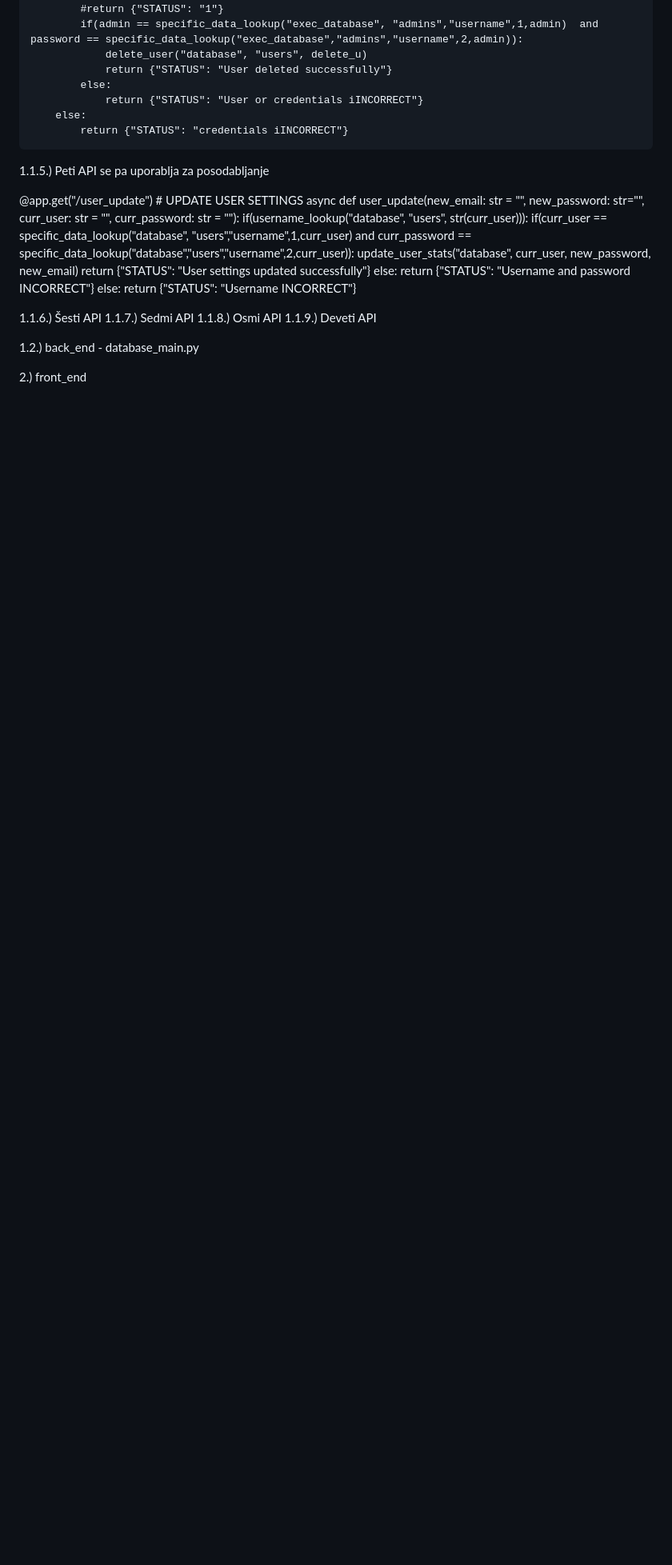
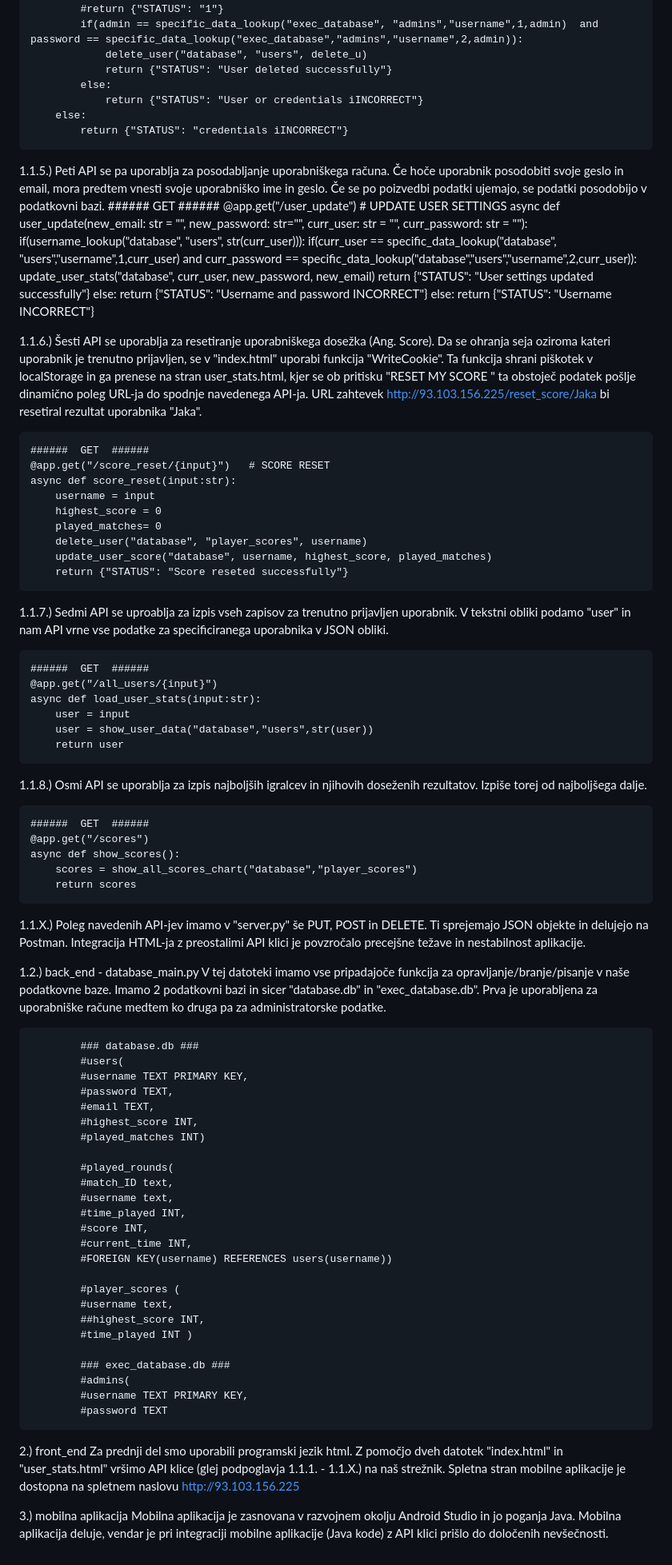
Before and after one commit to Til33n/seminar, a Markdown page: API_documentation.md, the part around the change. Shown: that part at 80% size. Rendered like a GitHub page; blank space fills up the shorter version.

```diff
--- a/API_documentation.md
+++ b/API_documentation.md
@@ -53,38 +53,92 @@ Zaledni del je sestavljen iz "server.py" in "database_main.py". V prvei datoteki
             return {"STATUS": "credentials iINCORRECT"}
 
 
-1.1.5.) Peti API se pa uporablja za posodabljanje
-
-  @app.get("/user_update")   # UPDATE USER SETTINGS
-  async def user_update(new_email: str = "",
-                        new_password: str="",
-                        curr_user: str = "",
-                        curr_password: str = ""):
-      if(username_lookup("database", "users", str(curr_user))):
-          if(curr_user == specific_data_lookup("database", "users","username",1,curr_user)  and  curr_password == specific_data_lookup("database","users","username",2,curr_user)):
-              update_user_stats("database", curr_user, new_password, new_email)
-              return {"STATUS": "User settings updated successfully"}
+1.1.5.) Peti API se pa uporablja za posodabljanje uporabniškega računa. Če hoče uporabnik posodobiti svoje geslo in email, mora predtem vnesti             svoje uporabniško ime in geslo. Če se po poizvedbi podatki ujemajo, se podatki posodobijo v podatkovni bazi.
+    ######  GET  ######
+      @app.get("/user_update")   # UPDATE USER SETTINGS
+      async def user_update(new_email: str = "",
+                            new_password: str="",
+                            curr_user: str = "",
+                            curr_password: str = ""):
+          if(username_lookup("database", "users", str(curr_user))):
+              if(curr_user == specific_data_lookup("database", "users","username",1,curr_user)  and  curr_password == specific_data_lookup("database","users","username",2,curr_user)):
+                  update_user_stats("database", curr_user, new_password, new_email)
+                  return {"STATUS": "User settings updated successfully"}
+              else:
+                  return {"STATUS": "Username and password INCORRECT"}
           else:
-              return {"STATUS": "Username and password INCORRECT"}
-      else:
-          return {"STATUS": "Username INCORRECT"}
+              return {"STATUS": "Username INCORRECT"}
 
 
+1.1.6.) Šesti API se uporablja za resetiranje uporabniškega dosežka (Ang. Score). Da se ohranja seja oziroma kateri uporabnik je trenutno prijavljen, se v "index.html" uporabi funkcija "WriteCookie". Ta funkcija shrani piškotek v localStorage in ga prenese na stran user_stats.html, kjer se ob pritisku "RESET MY SCORE " ta obstoječ podatek pošlje dinamično poleg URL-ja do spodnje navedenega API-ja. URL zahtevek http://93.103.156.225/reset_score/Jaka bi resetiral rezultat uporabnika "Jaka".
 
 
-1.1.6.) Šesti API
-1.1.7.) Sedmi API
-1.1.8.) Osmi API
-1.1.9.) Deveti API
+    ######  GET  ######
+    @app.get("/score_reset/{input}")   # SCORE RESET
+    async def score_reset(input:str):
+        username = input
+        highest_score = 0
+        played_matches= 0
+        delete_user("database", "player_scores", username)
+        update_user_score("database", username, highest_score, played_matches)
+        return {"STATUS": "Score reseted successfully"}
 
 
+1.1.7.) Sedmi API se uproablja za izpis vseh zapisov za trenutno prijavljen uporabnik. V tekstni obliki podamo "user" in
+        nam API vrne vse podatke za specificiranega uporabnika v JSON obliki.
 
+    ######  GET  ######
+    @app.get("/all_users/{input}")
+    async def load_user_stats(input:str):
+        user = input
+        user = show_user_data("database","users",str(user))
+        return user
 
+1.1.8.) Osmi API se uporablja za izpis najboljših igralcev in njihovih doseženih rezultatov. Izpiše torej od najboljšega dalje.
 
+    ######  GET  ######
+    @app.get("/scores")
+    async def show_scores():
+        scores = show_all_scores_chart("database","player_scores")
+        return scores
 
+1.1.X.) Poleg navedenih API-jev imamo v "server.py" še PUT, POST in DELETE. Ti sprejemajo JSON objekte in delujejo na Postman.
+        Integracija HTML-ja z preostalimi API klici je povzročalo precejšne težave in nestabilnost aplikacije.
 
 1.2.) back_end - database_main.py
+        V tej datoteki imamo vse pripadajoče funkcija za opravljanje/branje/pisanje v naše podatkovne baze. Imamo 2 podatkovni bazi in sicer
+        "database.db" in "exec_database.db". Prva je uporabljena za uporabniške račune medtem ko druga pa za administratorske podatke.
 
+            ### database.db ###
+            #users(
+            #username TEXT PRIMARY KEY,
+            #password TEXT,
+            #email TEXT,
+            #highest_score INT,
+            #played_matches INT)
+
+            #played_rounds(
+            #match_ID text,
+            #username text,
+            #time_played INT,
+            #score INT,
+            #current_time INT,
+            #FOREIGN KEY(username) REFERENCES users(username))
+
+            #player_scores (
+            #username text,
+            ##highest_score INT,
+            #time_played INT )
+
+            ### exec_database.db ###
+            #admins(
+            #username TEXT PRIMARY KEY,
+            #password TEXT
 
 
 2.) front_end
+        Za prednji del smo uporabili programski jezik html. Z pomočjo dveh datotek "index.html" in "user_stats.html" vršimo API klice (glej               podpoglavja 1.1.1. - 1.1.X.) na naš strežnik. Spletna stran mobilne aplikacije je dostopna na spletnem naslovu http://93.103.156.225
+
+
+3.) mobilna aplikacija
+        Mobilna aplikacija je zasnovana v razvojnem okolju Android Studio in jo poganja Java. Mobilna aplikacija deluje, vendar je pri                    integraciji mobilne aplikacije (Java kode) z API klici prišlo do določenih nevšečnosti.
```
